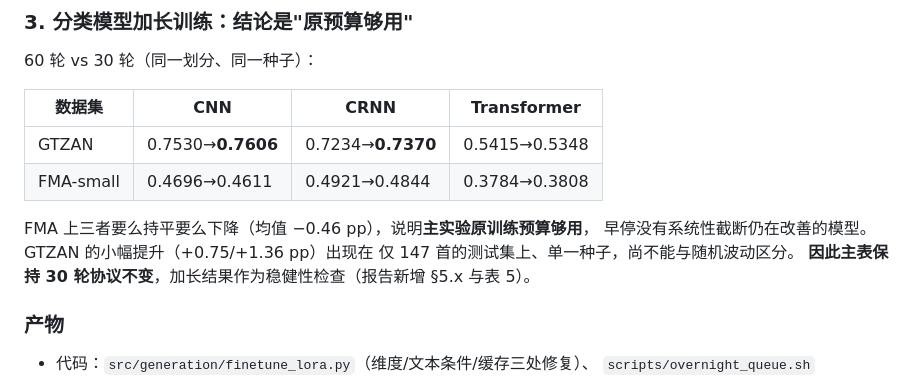
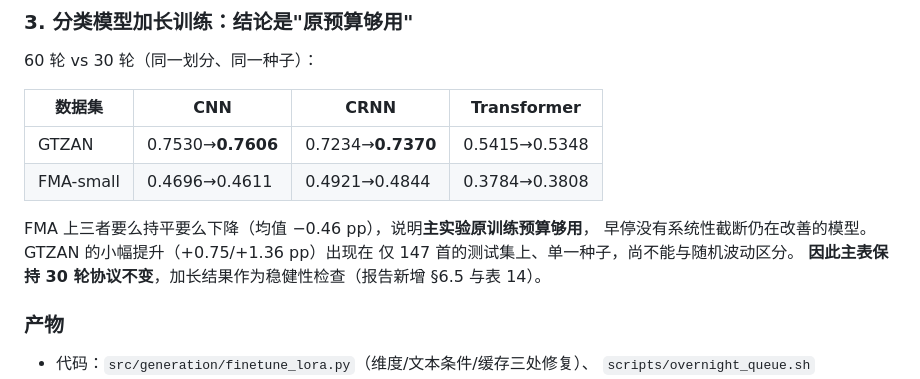
Before and after one commit to weiza0v0/music-ai-lab, a Markdown page: docs/research_log.md, the part around the change. Rendered like a GitHub page.

```diff
--- a/docs/research_log.md
+++ b/docs/research_log.md
@@ -667,7 +667,7 @@ Persistence 的 2.43%。
 FMA 上三者要么持平要么下降（均值 −0.46 pp），说明**主实验原训练预算够用**，
 早停没有系统性截断仍在改善的模型。GTZAN 的小幅提升（+0.75/+1.36 pp）出现在
 仅 147 首的测试集上、单一种子，尚不能与随机波动区分。
-**因此主表保持 30 轮协议不变**，加长结果作为稳健性检查（报告新增 §5.x 与表 5）。
+**因此主表保持 30 轮协议不变**，加长结果作为稳健性检查（报告新增 §6.5 与表 14）。
 
 ### 产物
 
```
Also changed, not shown: README.md (+1 -1 lines), docs/experiment_log.md (+1 -1 lines).
